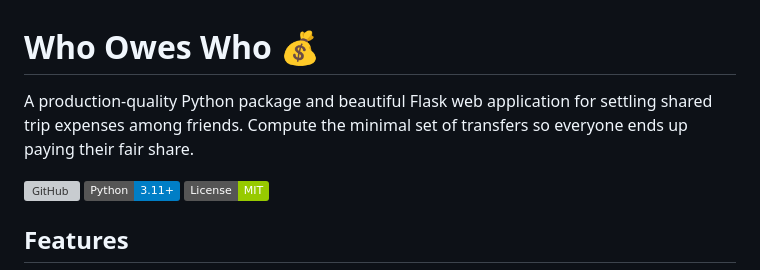
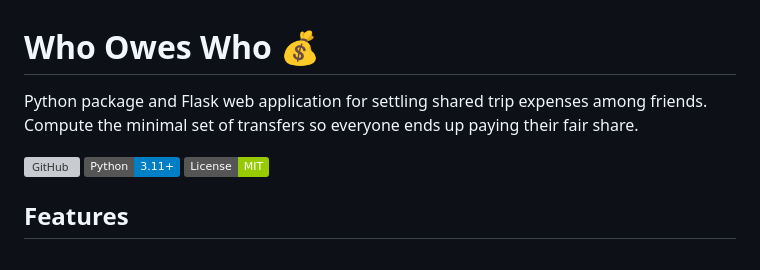
Before and after one commit to fyc2646/who-owns-who, a Markdown page: README.md, the part around the change. GitHub-like rendering; badges without logos; grey boxes are pictures that could not be loaded.

Commit message:
Update README description

```diff
--- a/README.md
+++ b/README.md
@@ -1,6 +1,6 @@
 # Who Owes Who 💰
 
-A production-quality Python package and beautiful Flask web application for settling shared trip expenses among friends. Compute the minimal set of transfers so everyone ends up paying their fair share.
+Python package and Flask web application for settling shared trip expenses among friends. Compute the minimal set of transfers so everyone ends up paying their fair share.
 
 [![GitHub](https://img.shields.io/badge/GitHub-fyc2646%2Fwho--owns--who-blue)](https://github.com/fyc2646/who-owns-who)
 [![Python](https://img.shields.io/badge/Python-3.11%2B-blue)](https://www.python.org/)
```
